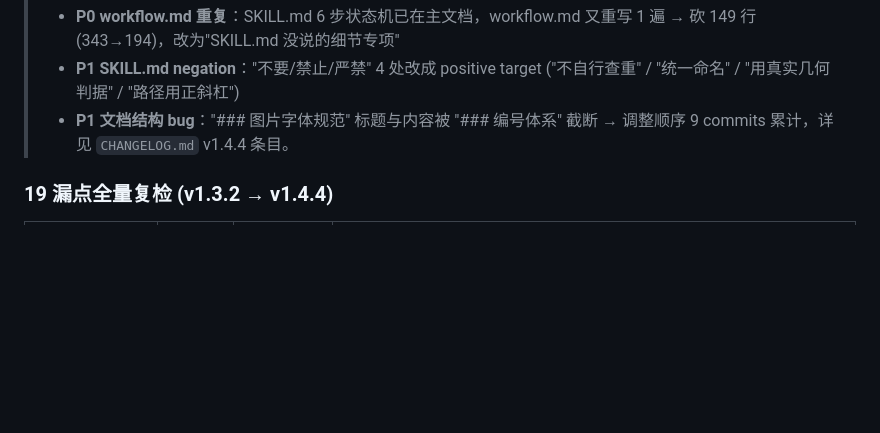
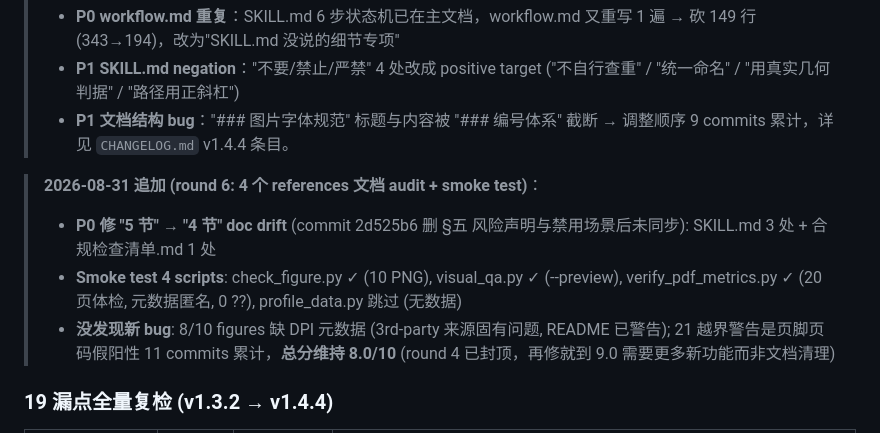
Before and after one commit to z376/li-mtrie-2026, a Markdown page: references/流程审计-19漏点-已闭环-2026-08-25.md, the part around the change. Rendered like a GitHub page; blank space fills up the shorter version.

```diff
--- a/references/流程审计-19漏点-已闭环-2026-08-25.md
+++ b/references/流程审计-19漏点-已闭环-2026-08-25.md
@@ -21,6 +21,12 @@
 > - **P1 SKILL.md negation**："不要/禁止/严禁" 4 处改成 positive target ("不自行查重" / "统一命名" / "用真实几何判据" / "路径用正斜杠")
 > - **P1 文档结构 bug**："### 图片字体规范" 标题与内容被 "### 编号体系" 截断 → 调整顺序
 > 9 commits 累计，详见 `CHANGELOG.md` v1.4.4 条目。
+
+> **2026-08-31 追加 (round 6: 4 个 references 文档 audit + smoke test)**：
+> - **P0 修 "5 节" → "4 节" doc drift** (commit 2d525b6 删 §五 风险声明与禁用场景后未同步): SKILL.md 3 处 + 合规检查清单.md 1 处
+> - **Smoke test 4 scripts**: check_figure.py ✓ (10 PNG), visual_qa.py ✓ (--preview), verify_pdf_metrics.py ✓ (20 页体检, 元数据匿名, 0 ??), profile_data.py 跳过 (无数据)
+> - **没发现新 bug**: 8/10 figures 缺 DPI 元数据 (3rd-party 来源固有问题, README 已警告); 21 越界警告是页脚页码假阳性
+> 11 commits 累计，**总分维持 8.0/10** (round 4 已封顶，再修就到 9.0 需要更多新功能而非文档清理)
 
 ### 19 漏点全量复检 (v1.3.2 → v1.4.4)
 
```
Also changed, not shown: SKILL.md (+4 -4 lines), references/合规检查清单.md (+1 -1 lines).
